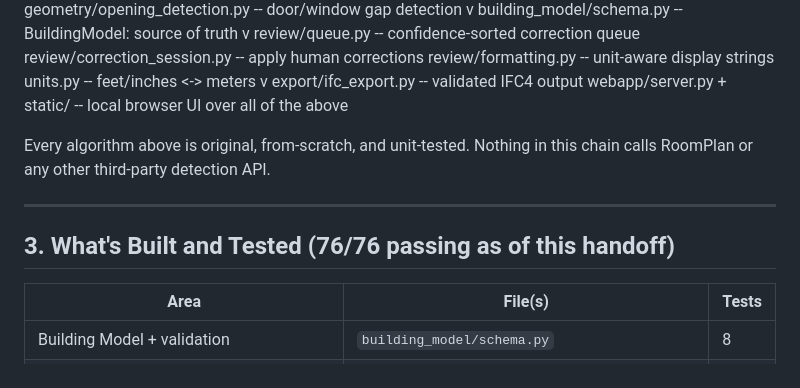
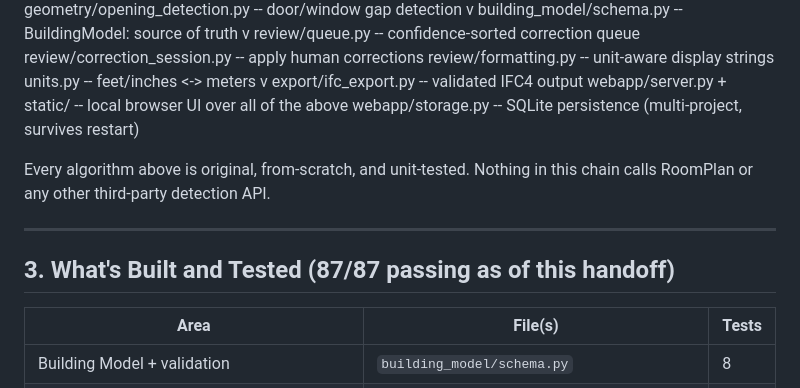
Before and after one commit to ngmthang/cansight, a Markdown page: docs/PROJECT_STATUS.md, the part around one of its changes. GitHub-like rendering.

```diff
--- a/docs/PROJECT_STATUS.md
+++ b/docs/PROJECT_STATUS.md
@@ -50,6 +50,8 @@ units.py -- feet/inches <-> meters
 v
 export/ifc_export.py -- validated IFC4 output
 webapp/server.py + static/ -- local browser UI over all of the above
+webapp/storage.py -- SQLite persistence (multi-project,
+survives restart)
 
 
 Every algorithm above is original, from-scratch, and unit-tested.
@@ -58,7 +60,7 @@ detection API.
 
 ---
 
-## 3. What's Built and Tested (76/76 passing as of this handoff)
+## 3. What's Built and Tested (87/87 passing as of this handoff)
 
 | Area | File(s) | Tests |
 |---|---|---|
```
Also changed, not shown: other parts of docs/PROJECT_STATUS.md (+34 -24 lines).
